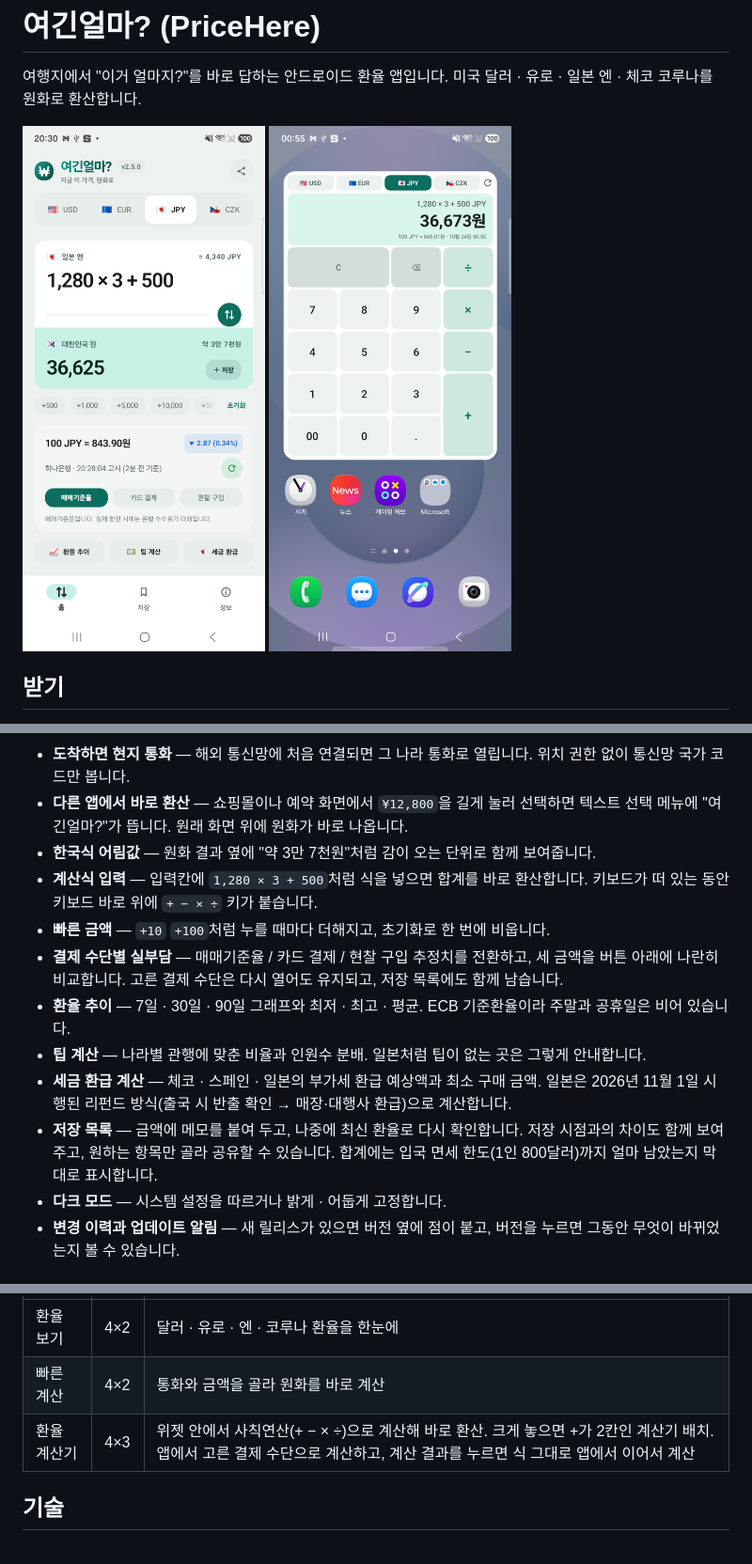
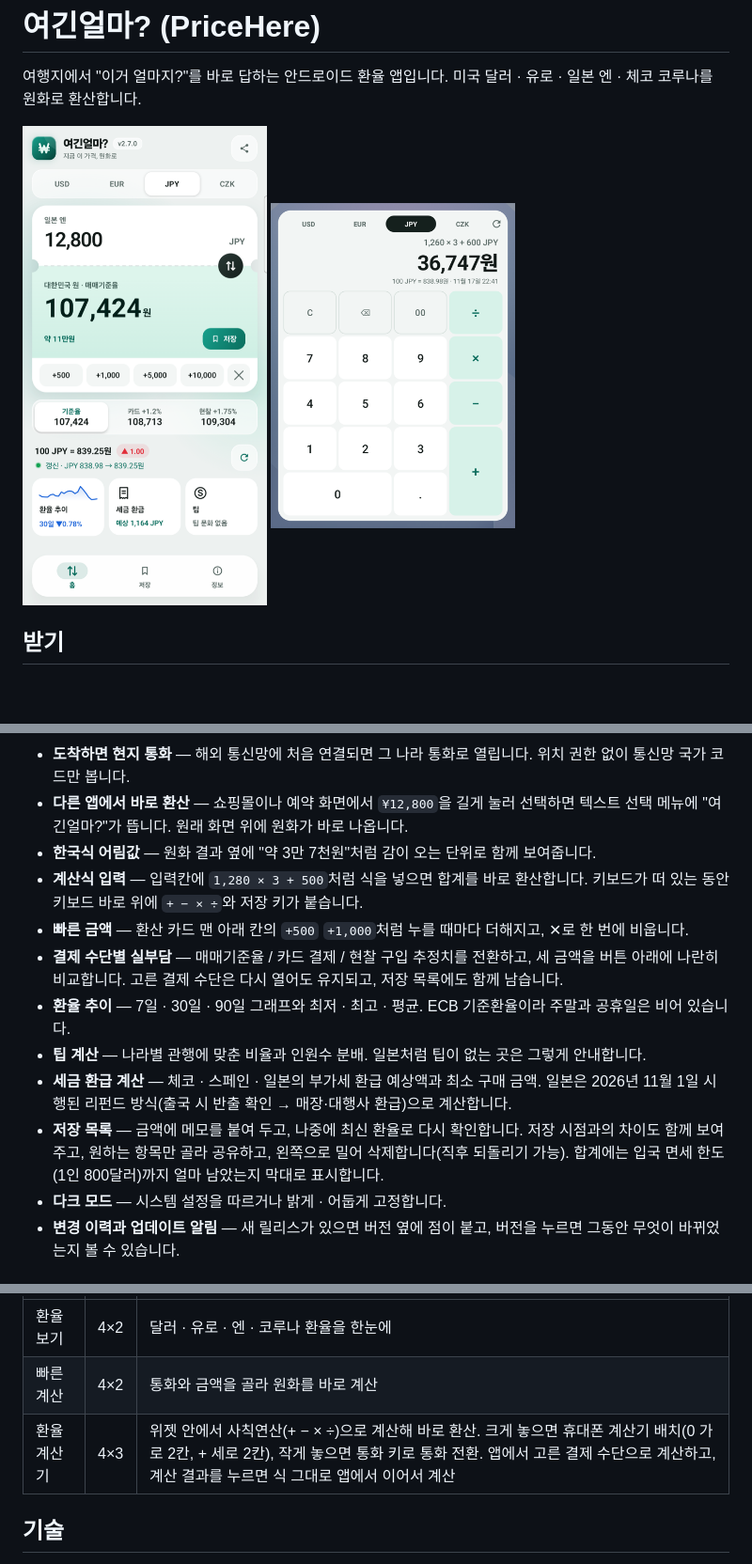
Before and after one commit to wjdals988/pricehere, a Markdown page: README.md, 3 parts joined by grey strips. Shown at 94% size. Rendered like a GitHub page; pictures changed too: docs/screenshot-main.png, docs/screenshot-widget.png; blank space fills up the shorter version.

```diff
--- a/README.md
+++ b/README.md
@@ -18,13 +18,13 @@
 - **도착하면 현지 통화** — 해외 통신망에 처음 연결되면 그 나라 통화로 열립니다. 위치 권한 없이 통신망 국가 코드만 봅니다.
 - **다른 앱에서 바로 환산** — 쇼핑몰이나 예약 화면에서 `¥12,800`을 길게 눌러 선택하면 텍스트 선택 메뉴에 "여긴얼마?"가 뜹니다. 원래 화면 위에 원화가 바로 나옵니다.
 - **한국식 어림값** — 원화 결과 옆에 "약 3만 7천원"처럼 감이 오는 단위로 함께 보여줍니다.
-- **계산식 입력** — 입력칸에 `1,280 × 3 + 500`처럼 식을 넣으면 합계를 바로 환산합니다. 키보드가 떠 있는 동안 키보드 바로 위에 `+ − × ÷` 키가 붙습니다.
-- **빠른 금액** — `+10` `+100`처럼 누를 때마다 더해지고, 초기화로 한 번에 비웁니다.
+- **계산식 입력** — 입력칸에 `1,280 × 3 + 500`처럼 식을 넣으면 합계를 바로 환산합니다. 키보드가 떠 있는 동안 키보드 바로 위에 `+ − × ÷`와 저장 키가 붙습니다.
+- **빠른 금액** — 환산 카드 맨 아래 칸의 `+500` `+1,000`처럼 누를 때마다 더해지고, ✕로 한 번에 비웁니다.
 - **결제 수단별 실부담** — 매매기준율 / 카드 결제 / 현찰 구입 추정치를 전환하고, 세 금액을 버튼 아래에 나란히 비교합니다. 고른 결제 수단은 다시 열어도 유지되고, 저장 목록에도 함께 남습니다.
 - **환율 추이** — 7일 · 30일 · 90일 그래프와 최저 · 최고 · 평균. ECB 기준환율이라 주말과 공휴일은 비어 있습니다.
 - **팁 계산** — 나라별 관행에 맞춘 비율과 인원수 분배. 일본처럼 팁이 없는 곳은 그렇게 안내합니다.
 - **세금 환급 계산** — 체코 · 스페인 · 일본의 부가세 환급 예상액과 최소 구매 금액. 일본은 2026년 11월 1일 시행된 리펀드 방식(출국 시 반출 확인 → 매장·대행사 환급)으로 계산합니다.
-- **저장 목록** — 금액에 메모를 붙여 두고, 나중에 최신 환율로 다시 확인합니다. 저장 시점과의 차이도 함께 보여주고, 원하는 항목만 골라 공유할 수 있습니다. 합계에는 입국 면세 한도(1인 800달러)까지 얼마 남았는지 막대로 표시합니다.
+- **저장 목록** — 금액에 메모를 붙여 두고, 나중에 최신 환율로 다시 확인합니다. 저장 시점과의 차이도 함께 보여주고, 원하는 항목만 골라 공유하고, 왼쪽으로 밀어 삭제합니다(직후 되돌리기 가능). 합계에는 입국 면세 한도(1인 800달러)까지 얼마 남았는지 막대로 표시합니다.
 - **다크 모드** — 시스템 설정을 따르거나 밝게 · 어둡게 고정합니다.
 - **변경 이력과 업데이트 알림** — 새 릴리스가 있으면 버전 옆에 점이 붙고, 버전을 누르면 그동안 무엇이 바뀌었는지 볼 수 있습니다.
 
@@ -37,7 +37,7 @@
 | --- | --- | --- |
 | 환율 보기 | 4×2 | 달러 · 유로 · 엔 · 코루나 환율을 한눈에 |
 | 빠른 계산 | 4×2 | 통화와 금액을 골라 원화를 바로 계산 |
-| 환율 계산기 | 4×3 | 위젯 안에서 사칙연산(+ − × ÷)으로 계산해 바로 환산. 크게 놓으면 +가 2칸인 계산기 배치. 앱에서 고른 결제 수단으로 계산하고, 계산 결과를 누르면 식 그대로 앱에서 이어서 계산 |
+| 환율 계산기 | 4×3 | 위젯 안에서 사칙연산(+ − × ÷)으로 계산해 바로 환산. 크게 놓으면 휴대폰 계산기 배치(0 가로 2칸, + 세로 2칸), 작게 놓으면 통화 키로 통화 전환. 앱에서 고른 결제 수단으로 계산하고, 계산 결과를 누르면 식 그대로 앱에서 이어서 계산 |
 
 ## 기술
 
```
Also changed, not shown: 2 other files.
